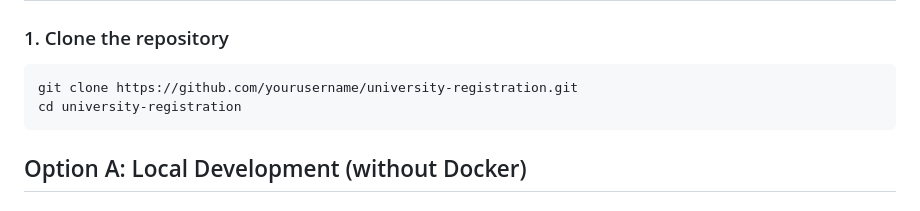
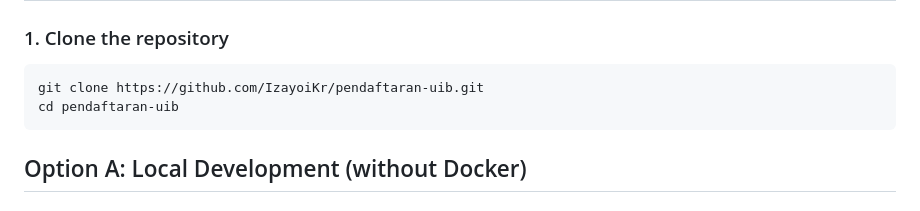
Before and after one commit to IzayoiKr/pendaftaran-uib, a Markdown page: README.MD, the part around the change. Drawn GitHub-style.

````diff
--- a/README.MD
+++ b/README.MD
@@ -30,8 +30,8 @@ Make sure the following tools are installed:
 
 ### 1. Clone the repository
 ```bash
-git clone https://github.com/yourusername/university-registration.git
-cd university-registration
+git clone https://github.com/IzayoiKr/pendaftaran-uib.git
+cd pendaftaran-uib
 ```
 
 ## Option A: Local Development (without Docker)
````
